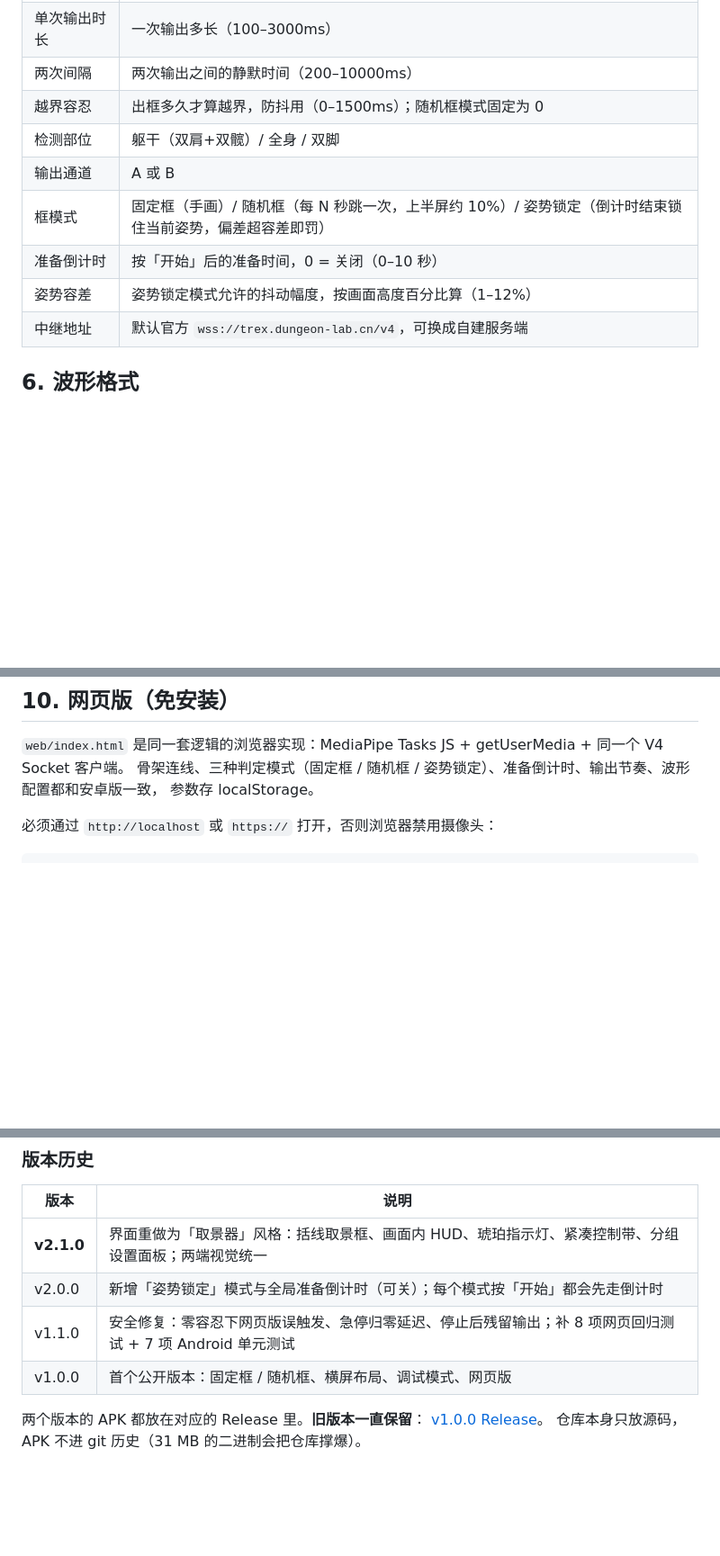
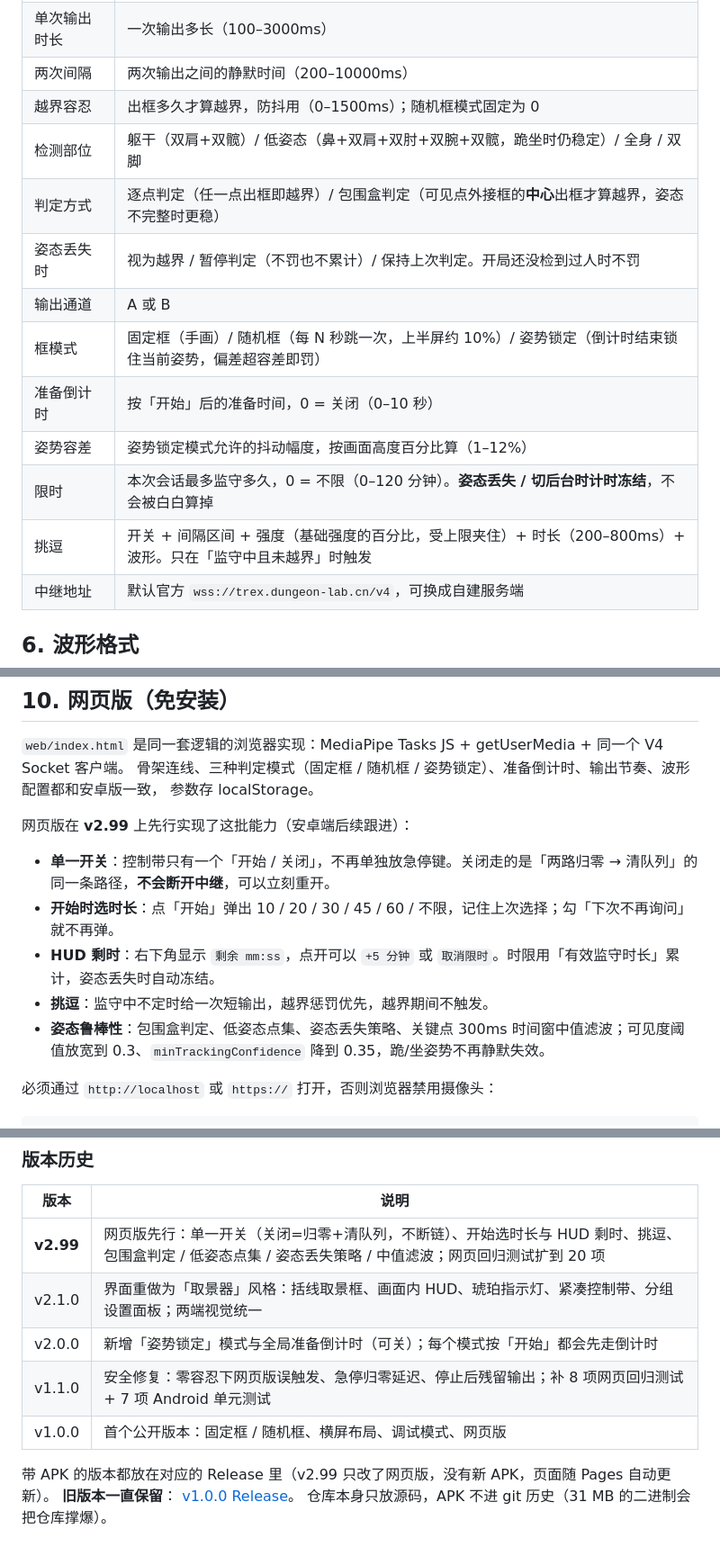
Before and after one commit to zhaosong466-cmyk/coyote-cage, a Markdown page: README.md, 3 parts joined by grey strips. Shown at 90% size. Rendered like a GitHub page; blank space fills up the shorter version.

Commit message:
docs: 参数表与网页版说明补 v2.99 的新能力

```diff
--- a/README.md
+++ b/README.md
@@ -92,11 +92,15 @@ gradle assembleDebug        # 产物在 app/build/outputs/apk/debug/
 | 单次输出时长 | 一次输出多长（100–3000ms） |
 | 两次间隔 | 两次输出之间的静默时间（200–10000ms） |
 | 越界容忍 | 出框多久才算越界，防抖用（0–1500ms）；随机框模式固定为 0 |
-| 检测部位 | 躯干（双肩+双髋）/ 全身 / 双脚 |
+| 检测部位 | 躯干（双肩+双髋）/ 低姿态（鼻+双肩+双肘+双腕+双髋，跪坐时仍稳定）/ 全身 / 双脚 |
+| 判定方式 | 逐点判定（任一点出框即越界）/ 包围盒判定（可见点外接框的**中心**出框才算越界，姿态不完整时更稳） |
+| 姿态丢失时 | 视为越界 / 暂停判定（不罚也不累计）/ 保持上次判定。开局还没检到过人时不罚 |
 | 输出通道 | A 或 B |
 | 框模式 | 固定框（手画）/ 随机框（每 N 秒跳一次，上半屏约 10%）/ 姿势锁定（倒计时结束锁住当前姿势，偏差超容差即罚） |
 | 准备倒计时 | 按「开始」后的准备时间，0 = 关闭（0–10 秒） |
 | 姿势容差 | 姿势锁定模式允许的抖动幅度，按画面高度百分比算（1–12%） |
+| 限时 | 本次会话最多监守多久，0 = 不限（0–120 分钟）。**姿态丢失 / 切后台时计时冻结**，不会被白白算掉 |
+| 挑逗 | 开关 + 间隔区间 + 强度（基础强度的百分比，受上限夹住）+ 时长（200–800ms）+ 波形。只在「监守中且未越界」时触发 |
 | 中继地址 | 默认官方 `wss://trex.dungeon-lab.cn/v4`，可换成自建服务端 |
 
 ## 6. 波形格式
@@ -159,6 +163,14 @@ web/index.html               网页版（单文件，MediaPipe Tasks JS）
 `web/index.html` 是同一套逻辑的浏览器实现：MediaPipe Tasks JS + getUserMedia + 同一个 V4 Socket 客户端。
 骨架连线、三种判定模式（固定框 / 随机框 / 姿势锁定）、准备倒计时、输出节奏、波形配置都和安卓版一致，
 参数存 localStorage。
+
+网页版在 **v2.99** 上先行实现了这批能力（安卓端后续跟进）：
+
+- **单一开关**：控制带只有一个「开始 / 关闭」，不再单独放急停键。关闭走的是「两路归零 → 清队列」的同一条路径，**不会断开中继**，可以立刻重开。
+- **开始时选时长**：点「开始」弹出 10 / 20 / 30 / 45 / 60 / 不限，记住上次选择；勾「下次不再询问」就不再弹。
+- **HUD 剩时**：右下角显示 `剩余 mm:ss`，点开可以 `+5 分钟` 或 `取消限时`。时限用「有效监守时长」累计，姿态丢失时自动冻结。
+- **挑逗**：监守中不定时给一次短输出，越界惩罚优先，越界期间不触发。
+- **姿态鲁棒性**：包围盒判定、低姿态点集、姿态丢失策略、关键点 300ms 时间窗中值滤波；可见度阈值放宽到 0.3、`minTrackingConfidence` 降到 0.35，跪/坐姿势不再静默失效。
 
 必须通过 `http://localhost` 或 `https://` 打开，否则浏览器禁用摄像头：
 
@@ -215,11 +227,13 @@ python -m http.server 8765 --bind 127.0.0.1 --directory coyote-cage/web
 
 | 版本 | 说明 |
 |---|---|
-| **v2.1.0** | 界面重做为「取景器」风格：括线取景框、画面内 HUD、琥珀指示灯、紧凑控制带、分组设置面板；两端视觉统一 |
+| **v2.99** | 网页版先行：单一开关（关闭=归零+清队列，不断链）、开始选时长与 HUD 剩时、挑逗、包围盒判定 / 低姿态点集 / 姿态丢失策略 / 中值滤波；网页回归测试扩到 20 项 |
+| v2.1.0 | 界面重做为「取景器」风格：括线取景框、画面内 HUD、琥珀指示灯、紧凑控制带、分组设置面板；两端视觉统一 |
 | v2.0.0 | 新增「姿势锁定」模式与全局准备倒计时（可关）；每个模式按「开始」都会先走倒计时 |
 | v1.1.0 | 安全修复：零容忍下网页版误触发、急停归零延迟、停止后残留输出；补 8 项网页回归测试 + 7 项 Android 单元测试 |
 | v1.0.0 | 首个公开版本：固定框 / 随机框、横屏布局、调试模式、网页版 |
 
-两个版本的 APK 都放在对应的 Release 里。**旧版本一直保留**：
+带 APK 的版本都放在对应的 Release 里（v2.99 只改了网页版，没有新 APK，页面随 Pages 自动更新）。
+**旧版本一直保留**：
 [v1.0.0 Release](https://github.com/zhaosong466-cmyk/coyote-cage/releases/tag/v1.0.0)。
 仓库本身只放源码，APK 不进 git 历史（31 MB 的二进制会把仓库撑爆）。
```
Also changed, not shown: other parts of README.md (+1 -1 lines).
